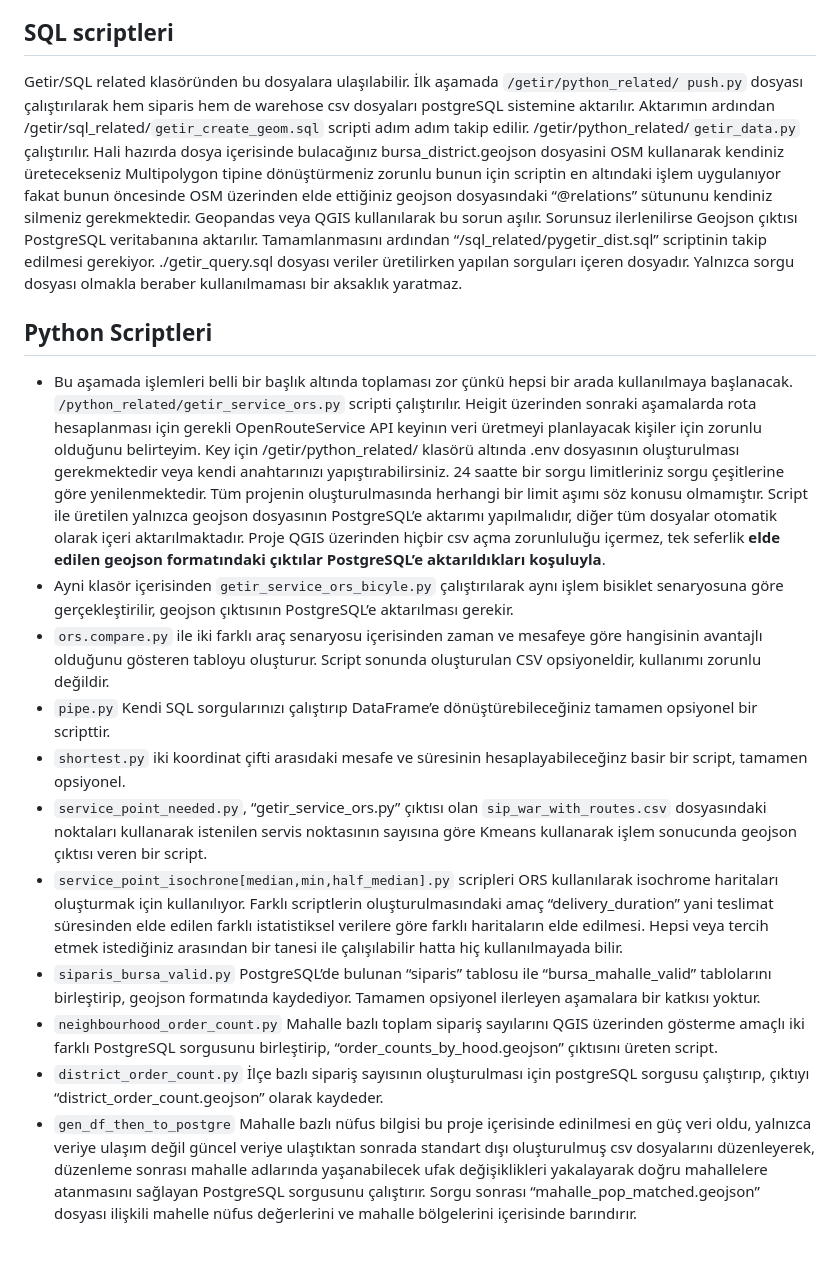
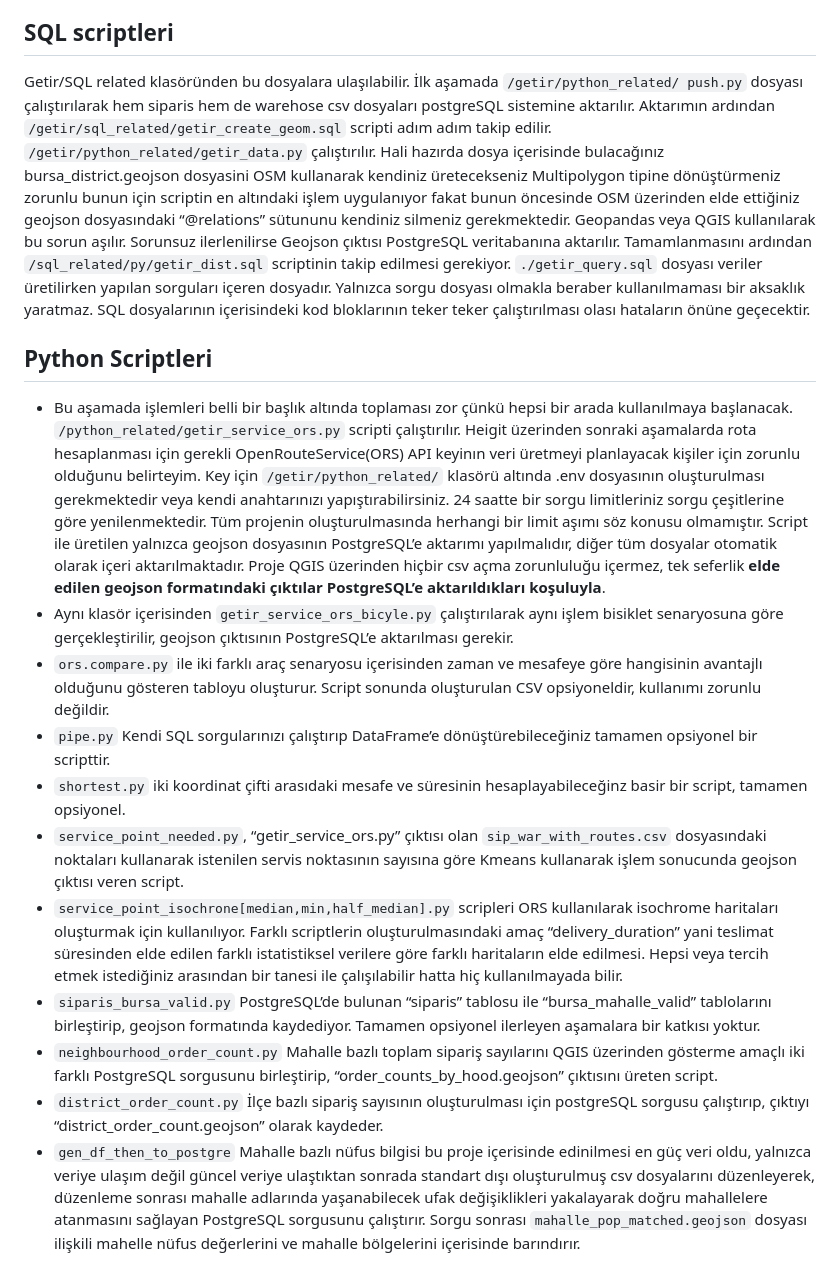
Before and after one commit to Zodijackyl98/getir_analysis, a Markdown page: README.md, the part around the change. GitHub-like rendering.

Commit message:
Minor adjustments

```diff
--- a/README.md
+++ b/README.md
@@ -14,17 +14,17 @@ Proje boyunca QGIS 3.30.0-'s-Hertogenbosch sürümü kullanılmıştır. Çalı
 
 ## SQL scriptleri
 
-Getir/SQL related klasöründen bu dosyalara ulaşılabilir. İlk aşamada `/getir/python_related/ push.py` dosyası çalıştırılarak hem siparis hem de warehose csv dosyaları postgreSQL sistemine aktarılır. Aktarımın ardından /getir/sql_related/`getir_create_geom.sql` scripti adım adım takip edilir. /getir/python_related/`getir_data.py` çalıştırılır. Hali hazırda dosya içerisinde bulacağınız bursa\_district.geojson dosyasini OSM kullanarak kendiniz üretecekseniz Multipolygon tipine dönüştürmeniz zorunlu bunun için scriptin en altındaki işlem uygulanıyor fakat bunun öncesinde OSM üzerinden elde ettiğiniz geojson dosyasındaki “@relations” sütununu kendiniz silmeniz gerekmektedir. Geopandas veya QGIS kullanılarak bu sorun aşılır. Sorunsuz ilerlenilirse Geojson çıktısı PostgreSQL veritabanına aktarılır. Tamamlanmasını ardından “/sql\_related/pygetir\_dist.sql” scriptinin takip edilmesi gerekiyor. ./getir\_query.sql dosyası veriler üretilirken yapılan sorguları içeren dosyadır. Yalnızca sorgu dosyası olmakla beraber kullanılmaması bir aksaklık yaratmaz.
+Getir/SQL related klasöründen bu dosyalara ulaşılabilir. İlk aşamada `/getir/python_related/ push.py` dosyası çalıştırılarak hem siparis hem de warehose csv dosyaları postgreSQL sistemine aktarılır. Aktarımın ardından `/getir/sql_related/getir_create_geom.sql` scripti adım adım takip edilir. `/getir/python_related/getir_data.py` çalıştırılır. Hali hazırda dosya içerisinde bulacağınız bursa\_district.geojson dosyasini OSM kullanarak kendiniz üretecekseniz Multipolygon tipine dönüştürmeniz zorunlu bunun için scriptin en altındaki işlem uygulanıyor fakat bunun öncesinde OSM üzerinden elde ettiğiniz geojson dosyasındaki “@relations” sütununu kendiniz silmeniz gerekmektedir. Geopandas veya QGIS kullanılarak bu sorun aşılır. Sorunsuz ilerlenilirse Geojson çıktısı PostgreSQL veritabanına aktarılır. Tamamlanmasını ardından `/sql_related/py/getir_dist.sql` scriptinin takip edilmesi gerekiyor. `./getir_query.sql` dosyası veriler üretilirken yapılan sorguları içeren dosyadır. Yalnızca sorgu dosyası olmakla beraber kullanılmaması bir aksaklık yaratmaz. SQL dosyalarının içerisindeki kod bloklarının teker teker çalıştırılması olası hataların önüne geçecektir.
 
 ## Python Scriptleri
-   - Bu aşamada işlemleri belli bir başlık altında toplaması zor çünkü hepsi bir arada kullanılmaya başlanacak. `/python_related/getir_service_ors.py` scripti çalıştırılır. Heigit üzerinden sonraki aşamalarda rota hesaplanması için gerekli OpenRouteService API keyinın veri üretmeyi planlayacak kişiler için zorunlu olduğunu belirteyim. Key için /getir/python_related/ klasörü altında .env dosyasının oluşturulması gerekmektedir veya kendi anahtarınızı yapıştırabilirsiniz. 24 saatte bir sorgu limitleriniz sorgu çeşitlerine göre yenilenmektedir. Tüm projenin oluşturulmasında herhangi bir limit aşımı söz konusu olmamıştır. Script ile üretilen yalnızca geojson dosyasının PostgreSQL’e aktarımı yapılmalıdır, diğer tüm dosyalar otomatik olarak içeri aktarılmaktadır. Proje QGIS üzerinden hiçbir csv açma zorunluluğu içermez, tek seferlik **elde** **edilen geojson formatındaki çıktılar PostgreSQL’e aktarıldıkları koşuluyla**.
-   - Ayni klasör içerisinden `getir_service_ors_bicyle.py` çalıştırılarak aynı işlem bisiklet senaryosuna göre gerçekleştirilir, geojson çıktısının PostgreSQL’e aktarılması gerekir.
+   - Bu aşamada işlemleri belli bir başlık altında toplaması zor çünkü hepsi bir arada kullanılmaya başlanacak. `/python_related/getir_service_ors.py` scripti çalıştırılır. Heigit üzerinden sonraki aşamalarda rota hesaplanması için gerekli OpenRouteService(ORS) API keyinın veri üretmeyi planlayacak kişiler için zorunlu olduğunu belirteyim. Key için `/getir/python_related/` klasörü altında .env dosyasının oluşturulması gerekmektedir veya kendi anahtarınızı yapıştırabilirsiniz. 24 saatte bir sorgu limitleriniz sorgu çeşitlerine göre yenilenmektedir. Tüm projenin oluşturulmasında herhangi bir limit aşımı söz konusu olmamıştır. Script ile üretilen yalnızca geojson dosyasının PostgreSQL’e aktarımı yapılmalıdır, diğer tüm dosyalar otomatik olarak içeri aktarılmaktadır. Proje QGIS üzerinden hiçbir csv açma zorunluluğu içermez, tek seferlik **elde edilen geojson formatındaki çıktılar PostgreSQL’e aktarıldıkları koşuluyla**.
+   - Aynı klasör içerisinden `getir_service_ors_bicyle.py` çalıştırılarak aynı işlem bisiklet senaryosuna göre gerçekleştirilir, geojson çıktısının PostgreSQL’e aktarılması gerekir.
    - `ors.compare.py` ile iki farklı araç senaryosu içerisinden zaman ve mesafeye göre hangisinin avantajlı olduğunu gösteren tabloyu oluşturur. Script sonunda oluşturulan CSV opsiyoneldir, kullanımı zorunlu değildir.
    - `pipe.py` Kendi SQL sorgularınızı çalıştırıp DataFrame’e dönüştürebileceğiniz tamamen opsiyonel bir scripttir.
    - `shortest.py` iki koordinat çifti arasıdaki mesafe ve süresinin hesaplayabileceğinz basir bir script, tamamen opsiyonel.
-   - `service_point_needed.py`, “getir\_service\_ors.py” çıktısı olan `sip_war_with_routes.csv` dosyasındaki noktaları kullanarak istenilen servis noktasının sayısına göre Kmeans kullanarak işlem sonucunda geojson çıktısı veren bir script.
+   - `service_point_needed.py`, “getir\_service\_ors.py” çıktısı olan `sip_war_with_routes.csv` dosyasındaki noktaları kullanarak istenilen servis noktasının sayısına göre Kmeans kullanarak işlem sonucunda geojson çıktısı veren script.
    - `service_point_isochrone[median,min,half_median].py` scripleri ORS kullanılarak isochrome haritaları oluşturmak için kullanılıyor. Farklı scriptlerin oluşturulmasındaki amaç “delivery\_duration” yani teslimat süresinden elde edilen farklı istatistiksel verilere göre farklı haritaların elde edilmesi. Hepsi veya tercih etmek istediğiniz arasından bir tanesi ile çalışılabilir hatta hiç kullanılmayada bilir.
    - `siparis_bursa_valid.py` PostgreSQL’de bulunan “siparis” tablosu ile “bursa\_mahalle\_valid” tablolarını birleştirip, geojson formatında kaydediyor. Tamamen opsiyonel ilerleyen aşamalara bir katkısı yoktur.
    - `neighbourhood_order_count.py` Mahalle bazlı toplam sipariş sayılarını QGIS üzerinden gösterme amaçlı iki farklı PostgreSQL sorgusunu birleştirip, “order\_counts\_by\_hood.geojson” çıktısını üreten script.
    - `district_order_count.py` İlçe bazlı sipariş sayısının oluşturulması için postgreSQL sorgusu çalıştırıp, çıktıyı “district\_order\_count.geojson” olarak kaydeder.
-   - `gen_df_then_to_postgre` Mahalle bazlı nüfus bilgisi bu proje içerisinde edinilmesi en güç veri oldu, yalnızca veriye ulaşım değil güncel veriye ulaştıktan sonrada standart dışı oluşturulmuş csv dosyalarını düzenleyerek, düzenleme sonrası mahalle adlarında yaşanabilecek ufak değişiklikleri yakalayarak doğru mahallelere atanmasını sağlayan PostgreSQL sorgusunu çalıştırır. Sorgu sonrası “mahalle\_pop\_matched.geojson” dosyası ilişkili mahelle nüfus değerlerini ve mahalle bölgelerini içerisinde barındırır.
+   - `gen_df_then_to_postgre` Mahalle bazlı nüfus bilgisi bu proje içerisinde edinilmesi en güç veri oldu, yalnızca veriye ulaşım değil güncel veriye ulaştıktan sonrada standart dışı oluşturulmuş csv dosyalarını düzenleyerek, düzenleme sonrası mahalle adlarında yaşanabilecek ufak değişiklikleri yakalayarak doğru mahallelere atanmasını sağlayan PostgreSQL sorgusunu çalıştırır. Sorgu sonrası `mahalle_pop_matched.geojson` dosyası ilişkili mahelle nüfus değerlerini ve mahalle bölgelerini içerisinde barındırır.
```
